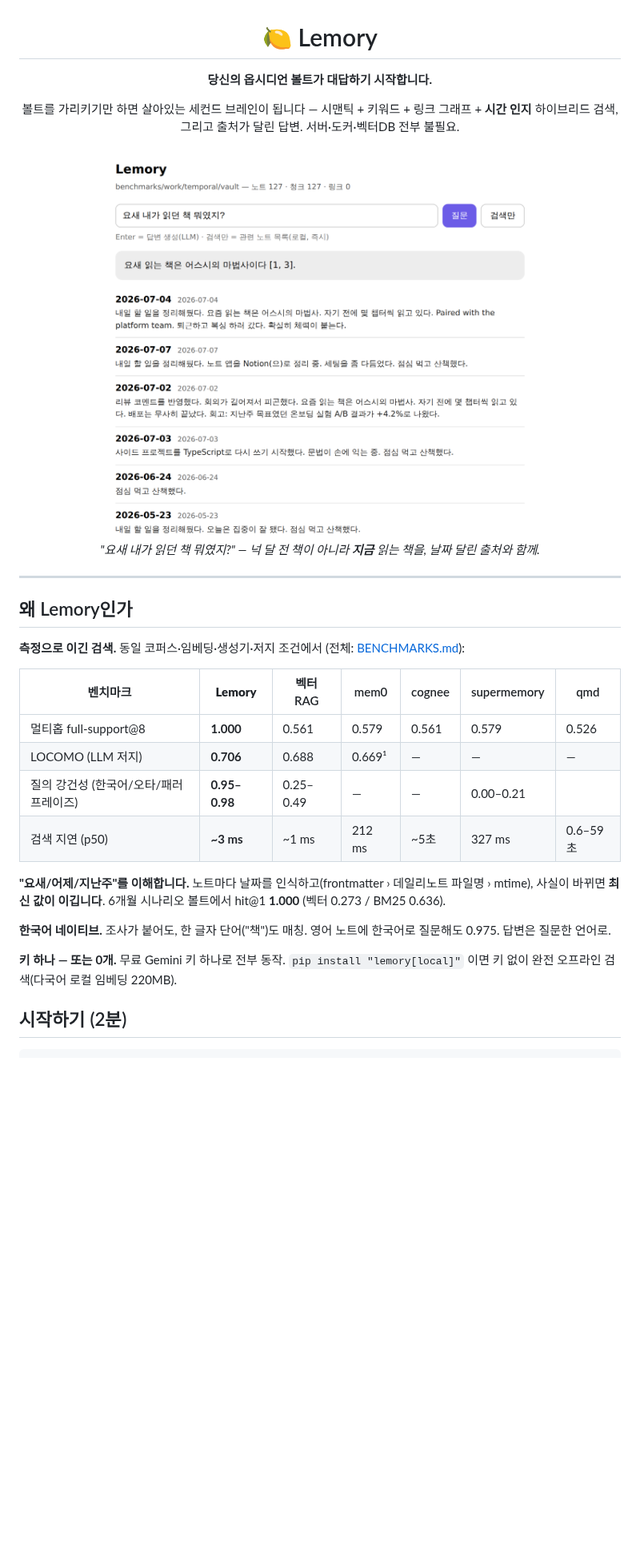
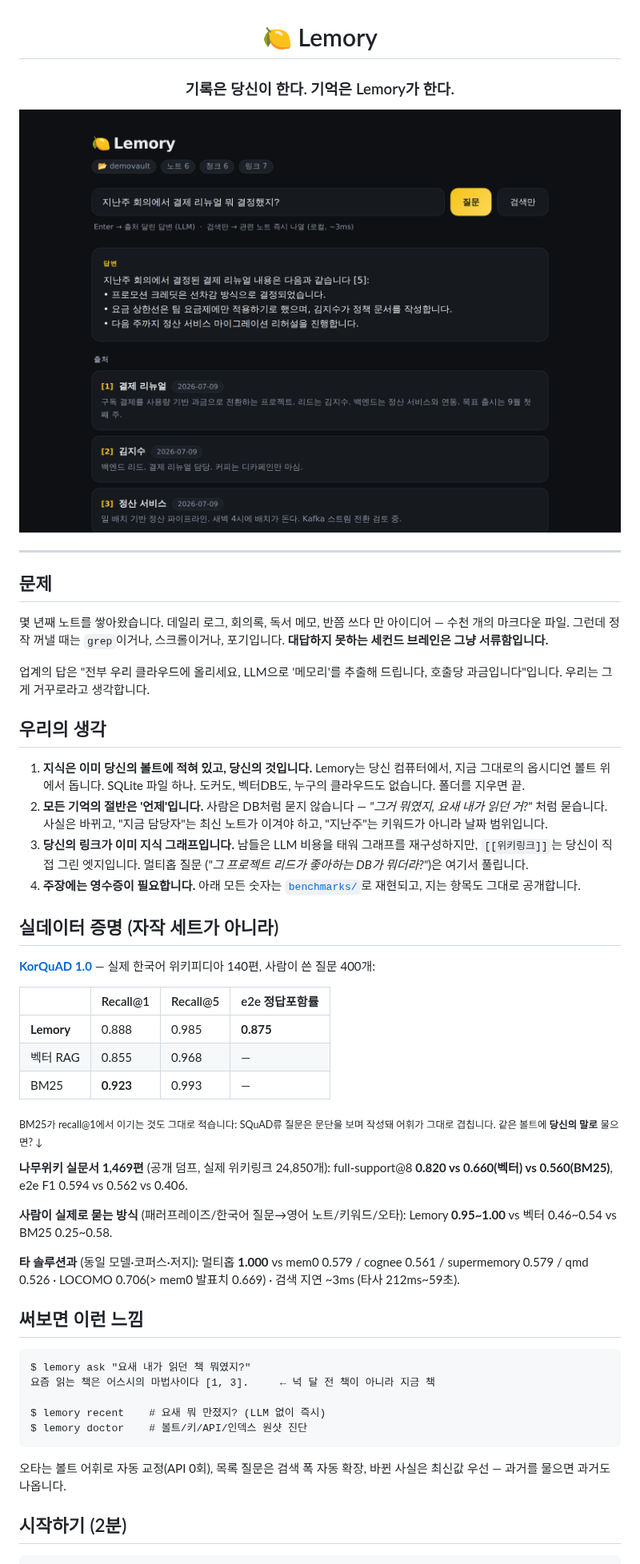
Before and after one commit to jwgo/lemory, a Markdown page: README.ko.md, the part around one of its changes. Shown at 80% size. GitHub-like rendering; pictures changed too: docs/assets/webui.png; blank space fills up the shorter version.

````diff
--- a/README.ko.md
+++ b/README.ko.md
@@ -2,39 +2,73 @@
 
 # 🍋 Lemory
 
-**당신의 옵시디언 볼트가 대답하기 시작합니다.**
+### 기록은 당신이 한다. 기억은 Lemory가 한다.
 
-볼트를 가리키기만 하면 살아있는 세컨드 브레인이 됩니다 — 시맨틱 + 키워드 + 링크 그래프 +
-**시간 인지** 하이브리드 검색, 그리고 출처가 달린 답변. 서버·도커·벡터DB 전부 불필요.
-
-<img src="docs/assets/webui.png" alt="Lemory 웹 UI" width="820">
-
-*"요새 내가 읽던 책 뭐였지?" — 넉 달 전 책이 아니라 **지금** 읽는 책을, 날짜 달린 출처와 함께.*
+<img src="docs/assets/webui.png" alt="Lemory — 지난주 회의 결정사항을 출처와 함께" width="820">
 
 </div>
 
 ---
 
-## 왜 Lemory인가
+## 문제
 
-**측정으로 이긴 검색.** 동일 코퍼스·임베딩·생성기·저지 조건에서 (전체: [BENCHMARKS.md](BENCHMARKS.md)):
+몇 년째 노트를 쌓아왔습니다. 데일리 로그, 회의록, 독서 메모, 반쯤 쓰다 만 아이디어 —
+수천 개의 마크다운 파일. 그런데 정작 꺼낼 때는 `grep`이거나, 스크롤이거나, 포기입니다.
+**대답하지 못하는 세컨드 브레인은 그냥 서류함입니다.**
 
-| 벤치마크 | **Lemory** | 벡터 RAG | mem0 | cognee | supermemory | qmd |
-|---|---|---|---|---|---|---|
-| 멀티홉 full-support@8 | **1.000** | 0.561 | 0.579 | 0.561 | 0.579 | 0.526 |
-| LOCOMO (LLM 저지) | **0.706** | 0.688 | 0.669¹ | — | — | — |
-| 질의 강건성 (한국어/오타/패러프레이즈) | **0.95–0.98** | 0.25–0.49 | — | — | 0.00–0.21 | |
-| 검색 지연 (p50) | **~3 ms** | ~1 ms | 212 ms | ~5초 | 327 ms | 0.6–59초 |
+업계의 답은 "전부 우리 클라우드에 올리세요, LLM으로 '메모리'를 추출해 드립니다,
+호출당 과금입니다"입니다. 우리는 그게 거꾸로라고 생각합니다.
 
-**"요새/어제/지난주"를 이해합니다.** 노트마다 날짜를 인식하고(frontmatter › 데일리노트
-파일명 › mtime), 사실이 바뀌면 **최신 값이 이깁니다**. 6개월 시나리오 볼트에서 hit@1
-**1.000** (벡터 0.273 / BM25 0.636).
+## 우리의 생각
 
-**한국어 네이티브.** 조사가 붙어도, 한 글자 단어("책")도 매칭. 영어 노트에 한국어로
-질문해도 0.975. 답변은 질문한 언어로.
+1. **지식은 이미 당신의 볼트에 적혀 있고, 당신의 것입니다.** Lemory는 당신 컴퓨터에서,
+   지금 그대로의 옵시디언 볼트 위에서 돕니다. SQLite 파일 하나. 도커도, 벡터DB도,
+   누구의 클라우드도 없습니다. 폴더를 지우면 끝.
+2. **모든 기억의 절반은 '언제'입니다.** 사람은 DB처럼 묻지 않습니다 —
+   *"그거 뭐였지, 요새 내가 읽던 거?"* 처럼 묻습니다. 사실은 바뀌고, "지금 담당자"는
+   최신 노트가 이겨야 하고, "지난주"는 키워드가 아니라 날짜 범위입니다.
+3. **당신의 링크가 이미 지식 그래프입니다.** 남들은 LLM 비용을 태워 그래프를
+   재구성하지만, `[[위키링크]]`는 당신이 직접 그린 엣지입니다. 멀티홉 질문
+   (*"그 프로젝트 리드가 좋아하는 DB가 뭐더라?"*)은 여기서 풀립니다.
+4. **주장에는 영수증이 필요합니다.** 아래 모든 숫자는 [`benchmarks/`](benchmarks/)로
+   재현되고, 지는 항목도 그대로 공개합니다.
 
-**키 하나 — 또는 0개.** 무료 Gemini 키 하나로 전부 동작. `pip install "lemory[local]"`
-이면 키 없이 완전 오프라인 검색(다국어 로컬 임베딩 220MB).
+## 실데이터 증명 (자작 세트가 아니라)
+
+**[KorQuAD 1.0](https://korquad.github.io/)** — 실제 한국어 위키피디아 140편,
+사람이 쓴 질문 400개:
+
+| | Recall@1 | Recall@5 | e2e 정답포함률 |
+|---|---|---|---|
+| **Lemory** | 0.888 | 0.985 | **0.875** |
+| 벡터 RAG | 0.855 | 0.968 | — |
+| BM25 | **0.923** | 0.993 | — |
+
+<sub>BM25가 recall@1에서 이기는 것도 그대로 적습니다: SQuAD류 질문은 문단을 보며
+작성돼 어휘가 그대로 겹칩니다. 같은 볼트에 **당신의 말로** 물으면? ↓</sub>
+
+**나무위키 실문서 1,469편** (공개 덤프, 실제 위키링크 24,850개): full-support@8
+**0.820 vs 0.660(벡터) vs 0.560(BM25)**, e2e F1 0.594 vs 0.562 vs 0.406.
+
+**사람이 실제로 묻는 방식** (패러프레이즈/한국어 질문→영어 노트/키워드/오타):
+Lemory **0.95~1.00** vs 벡터 0.46~0.54 vs BM25 0.25~0.58.
+
+**타 솔루션과** (동일 모델·코퍼스·저지): 멀티홉 **1.000** vs mem0 0.579 /
+cognee 0.561 / supermemory 0.579 / qmd 0.526 · LOCOMO 0.706(> mem0 발표치 0.669) ·
+검색 지연 ~3ms (타사 212ms~59초).
+
+## 써보면 이런 느낌
+
+```
+$ lemory ask "요새 내가 읽던 책 뭐였지?"
+요즘 읽는 책은 어스시의 마법사이다 [1, 3].     ← 넉 달 전 책이 아니라 지금 책
+
+$ lemory recent    # 요새 뭐 만졌지? (LLM 없이 즉시)
+$ lemory doctor    # 볼트/키/API/인덱스 원샷 진단
+```
+
+오타는 볼트 어휘로 자동 교정(API 0회), 목록 질문은 검색 폭 자동 확장,
+바뀐 사실은 최신값 우선 — 과거를 물으면 과거도 나옵니다.
 
 ## 시작하기 (2분)
 
````
Also changed, not shown: other parts of README.ko.md (+6 -16 lines), README.md (+136 -135 lines), 6 other files.
